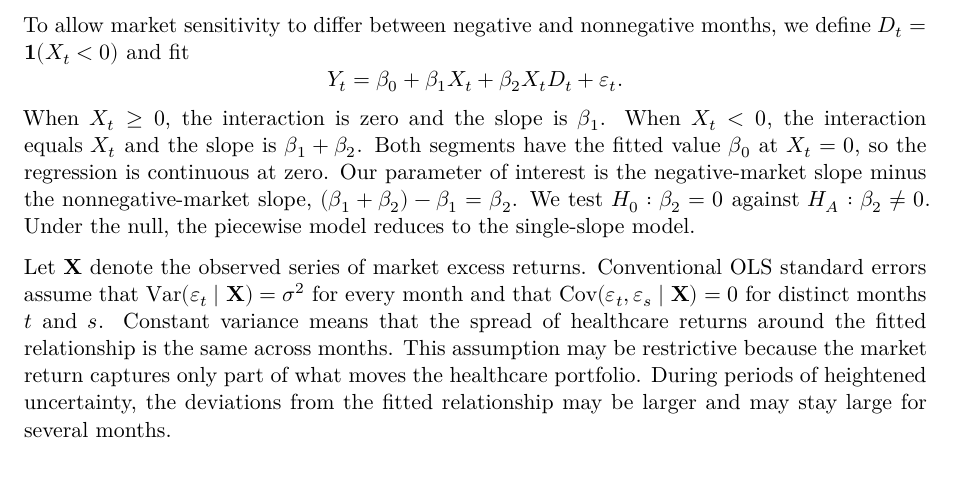
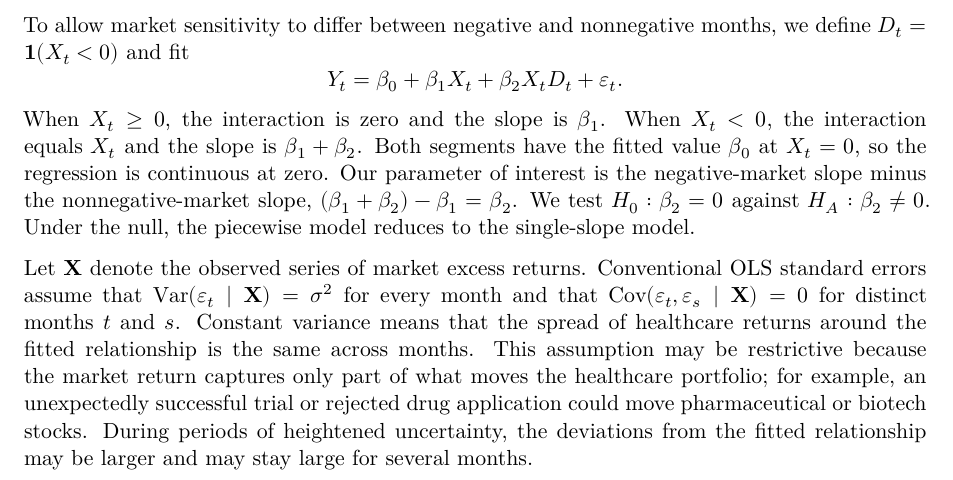
Before and after one commit to lily-feingold/STOR_664_Project, a Quarto document (STOR_664_Writeup.qmd): part of page 2 of 4, cut so that both start at the same text. Rendered offline with R 4.5, knitr and Pandoc in place of Quarto, then LaTeX, with nearby package versions; some code elsewhere in the file could not run offline.

Commit message:
Added example to methods.

```diff
--- a/STOR_664_Writeup.qmd
+++ b/STOR_664_Writeup.qmd
@@ -330,7 +330,7 @@ Y_t = \beta_0 + \beta_1 X_t + \beta_2 X_t D_t + \varepsilon_t.
 $$
 When $X_t \geq 0$, the interaction is zero and the slope is $\beta_1$. When $X_t <0$, the interaction equals $X_t$ and the slope is $\beta_1 + \beta_2$. Both segments have the fitted value $\beta_0$ at $X_t = 0$, so the regression is continuous at zero. Our parameter of interest is the negative-market slope minus the nonnegative-market slope, $(\beta_1 +\beta_2) - \beta_1 = \beta_2$. We test $H_0: \beta_2 = 0$ against $H_A: \beta_2 \ne 0$. Under the null, the piecewise model reduces to the single-slope model.
 
-Let $\mathbf X$ denote the observed series of market excess returns. Conventional OLS standard errors assume that $\operatorname{Var}(\varepsilon_t \mid \mathbf X )= \sigma^2$ for every month and that $\operatorname{Cov}(\varepsilon_t, \varepsilon_s \mid \mathbf X) = 0$ for distinct months $t$ and $s$. Constant variance means that the spread of healthcare returns around the fitted relationship is the same across months. This assumption may be restrictive because the market return captures only part of what moves the healthcare portfolio. During periods of heightened uncertainty, the deviations from the fitted relationship may be larger and may stay large for several months.
+Let $\mathbf X$ denote the observed series of market excess returns. Conventional OLS standard errors assume that $\operatorname{Var}(\varepsilon_t \mid \mathbf X )= \sigma^2$ for every month and that $\operatorname{Cov}(\varepsilon_t, \varepsilon_s \mid \mathbf X) = 0$ for distinct months $t$ and $s$. Constant variance means that the spread of healthcare returns around the fitted relationship is the same across months. This assumption may be restrictive because the market return captures only part of what moves the healthcare portfolio; for example, an unexpectedly successful trial or rejected drug application could move pharmaceutical or biotech stocks. During periods of heightened uncertainty, the deviations from the fitted relationship may be larger and may stay large for several months.
 
 We plot residuals against fitted values to check whether their spread changes with the fitted return. We also examine the autocorrelations of raw and squared residuals. Raw residuals help detect whether positive or negative deviations persist. Squared residuals help detect whether large deviations tend to occur near one another in time. As supplemental checks, we use a studentized Breusch-Pagan test for variance related to the model regressors and a Bresch-Godfrey test for serial correlation through six months.
 
```
